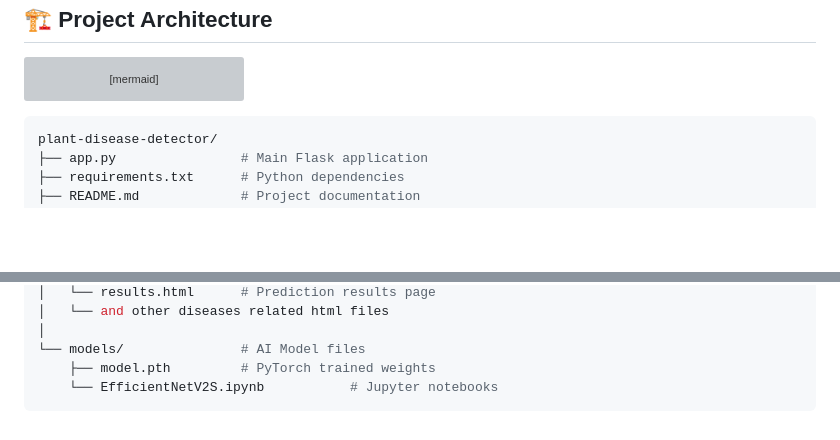
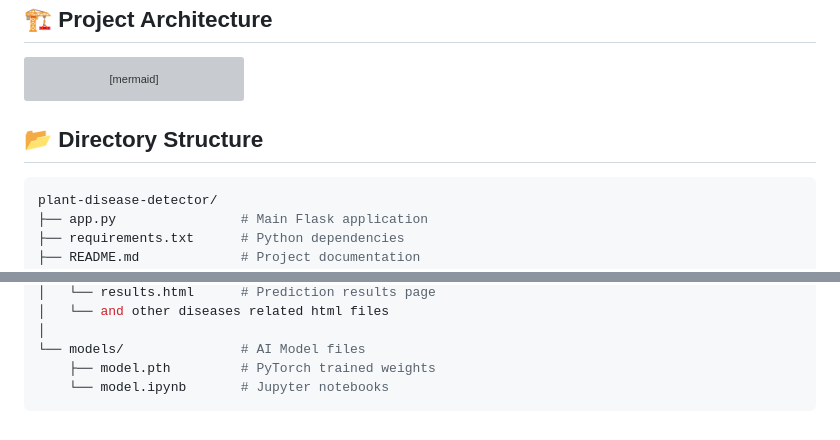
Before and after one commit to MOHAN1665/Paddy_Plant_Disease_Prediction_Using_EfficientNetV2, a Markdown page: README.md, 2 parts joined by grey strips. Drawn GitHub-style; blank space fills up the shorter version; grey boxes are pictures that could not be loaded.

````diff
--- a/README.md
+++ b/README.md
@@ -78,6 +78,7 @@ graph TD
     style B fill:#2196F3,stroke:#0D47A1
     style D fill:#FF9800,stroke:#E65100
 ```
+## 📂 Directory Structure
 ```bash
 plant-disease-detector/
 ├── app.py                # Main Flask application
@@ -98,5 +99,5 @@ plant-disease-detector/
 │
 └── models/               # AI Model files
     ├── model.pth         # PyTorch trained weights
-    └── EfficientNetV2S.ipynb           # Jupyter notebooks
+    └── model.ipynb       # Jupyter notebooks
 ```
````
